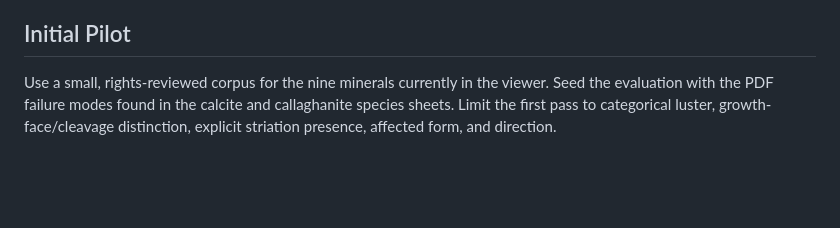
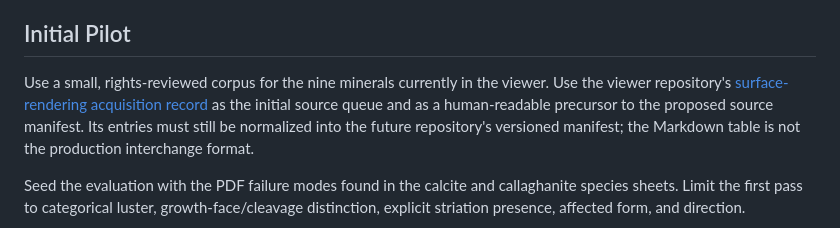
Before and after one commit to oyvindi/parametric-crystal-viewer, a Markdown page: docs/surface-data-automation-draft.md, the part around the change. Rendered like a GitHub page; blank space fills up the shorter version.

```diff
--- a/docs/surface-data-automation-draft.md
+++ b/docs/surface-data-automation-draft.md
@@ -272,6 +272,12 @@ preferable to publishing an incorrect face rule.
 ## Initial Pilot
 
 Use a small, rights-reviewed corpus for the nine minerals currently in the viewer.
+Use the viewer repository's
+[surface-rendering acquisition record](sources/surface-rendering-acquisition.md) as the
+initial source queue and as a human-readable precursor to the proposed source manifest.
+Its entries must still be normalized into the future repository's versioned manifest;
+the Markdown table is not the production interchange format.
+
 Seed the evaluation with the PDF failure modes found in the calcite and callaghanite
 species sheets. Limit the first pass to categorical luster, growth-face/cleavage
 distinction, explicit striation presence, affected form, and direction.
```
Also changed, not shown: docs/sources/surface-rendering-acquisition.md (added, +129 -0 lines), docs/surface-rendering-plan.md (+7 -0 lines).
